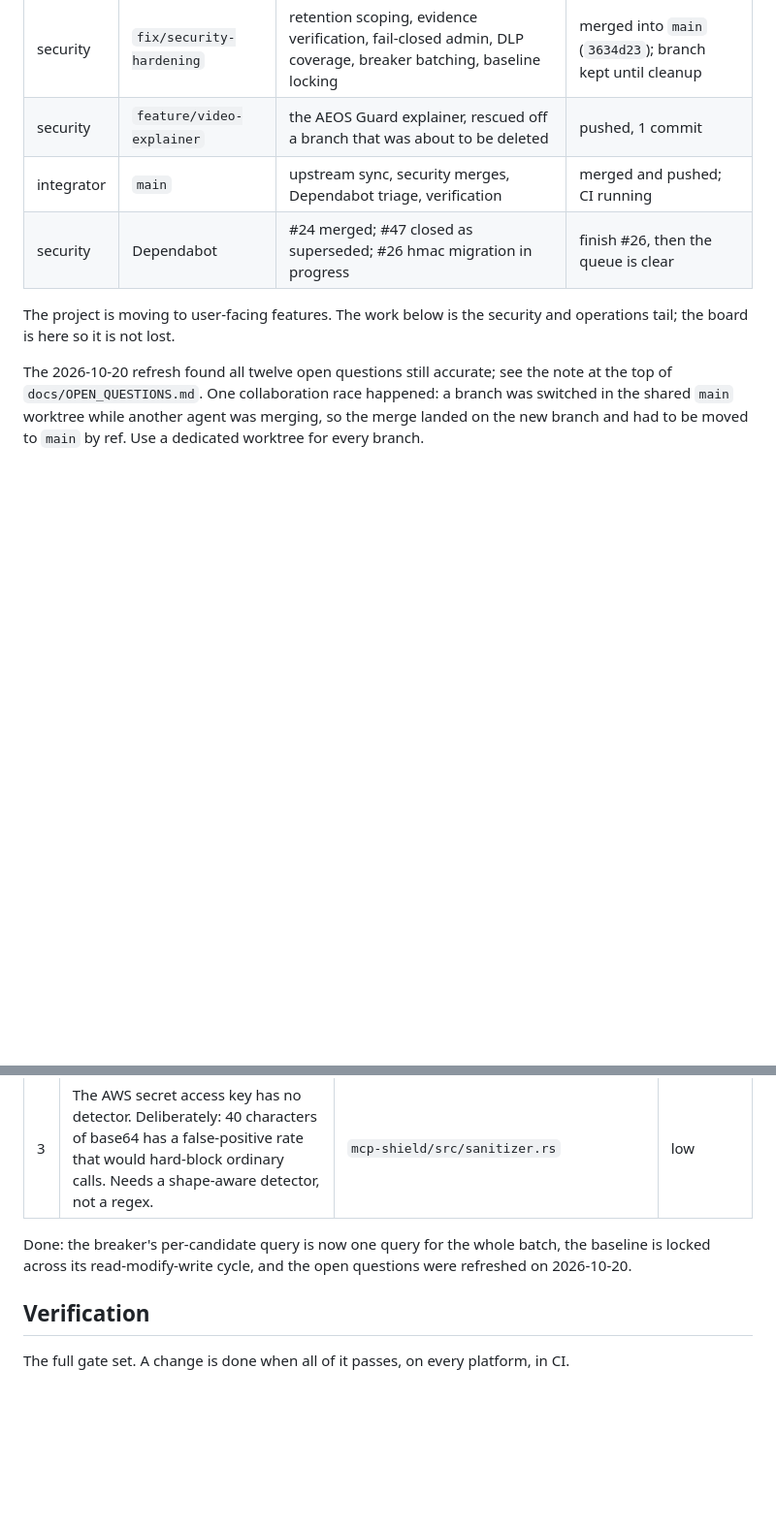
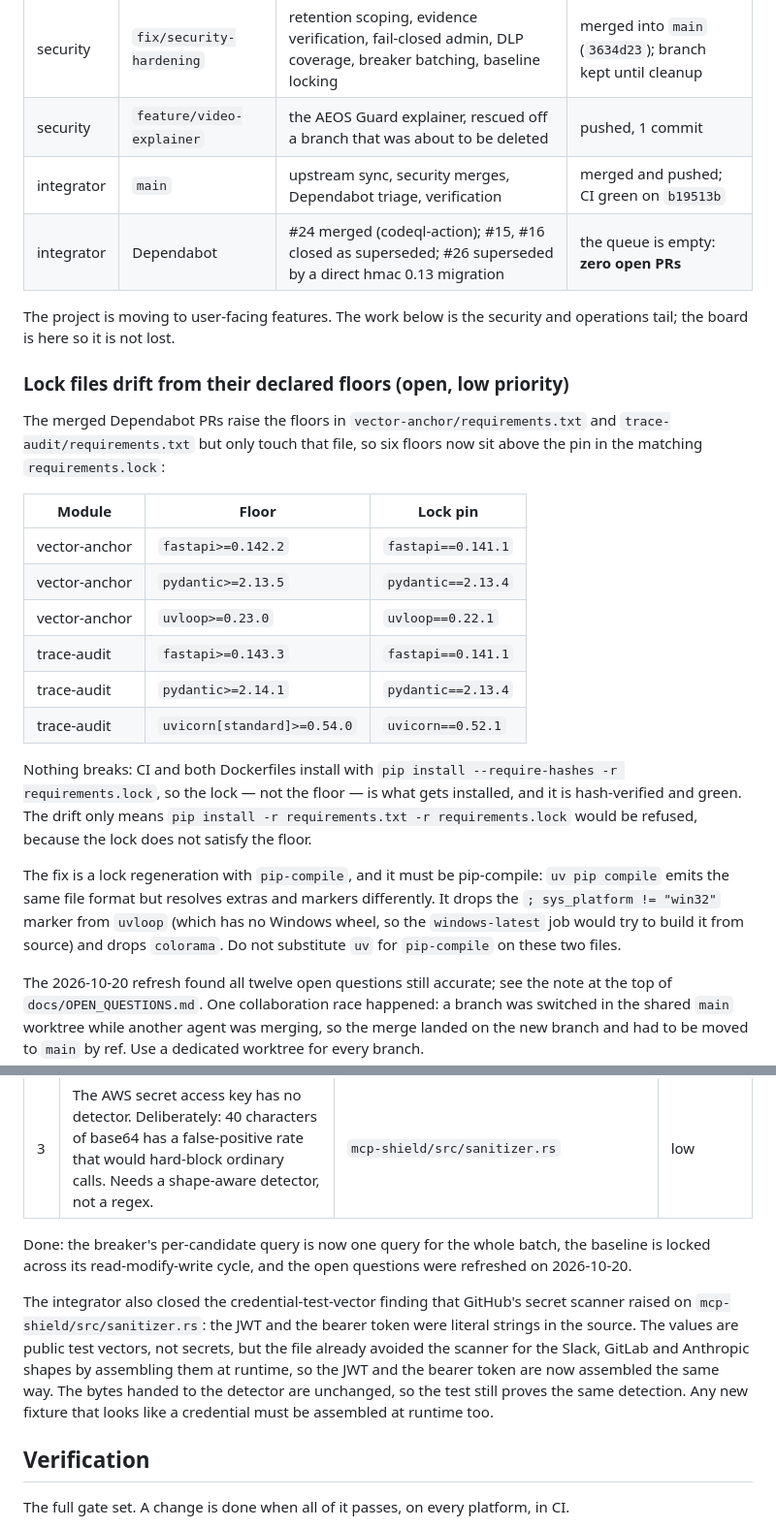
Before and after one commit to yuno7777/project-black-monolith, a Markdown page: docs/AGENT_BOARD.md, 2 parts joined by grey strips. Shown at 97% size. Drawn GitHub-style; blank space fills up the shorter version.

Commit message:
docs: record the empty PR queue, the credential-fixture fix and the lock drift

```diff
--- a/docs/AGENT_BOARD.md
+++ b/docs/AGENT_BOARD.md
@@ -36,11 +36,39 @@ Read it before starting work. Write to it while you work.
 | --- | --- | --- | --- |
 | security | `fix/security-hardening` | retention scoping, evidence verification, fail-closed admin, DLP coverage, breaker batching, baseline locking | merged into `main` (`3634d23`); branch kept until cleanup |
 | security | `feature/video-explainer` | the AEOS Guard explainer, rescued off a branch that was about to be deleted | pushed, 1 commit |
-| integrator | `main` | upstream sync, security merges, Dependabot triage, verification | merged and pushed; CI running |
-| security | Dependabot | #24 merged; #47 closed as superseded; #26 hmac migration in progress | finish #26, then the queue is clear |
+| integrator | `main` | upstream sync, security merges, Dependabot triage, verification | merged and pushed; CI green on `b19513b` |
+| integrator | Dependabot | #24 merged (codeql-action); #15, #16 closed as superseded; #26 superseded by a direct hmac 0.13 migration | the queue is empty: **zero open PRs** |
 
 The project is moving to user-facing features. The work below is the
 security and operations tail; the board is here so it is not lost.
+
+### Lock files drift from their declared floors (open, low priority)
+
+The merged Dependabot PRs raise the floors in `vector-anchor/requirements.txt`
+and `trace-audit/requirements.txt` but only touch that file, so six floors now
+sit above the pin in the matching `requirements.lock`:
+
+| Module | Floor | Lock pin |
+| --- | --- | --- |
+| vector-anchor | `fastapi>=0.142.2` | `fastapi==0.141.1` |
+| vector-anchor | `pydantic>=2.13.5` | `pydantic==2.13.4` |
+| vector-anchor | `uvloop>=0.23.0` | `uvloop==0.22.1` |
+| trace-audit | `fastapi>=0.143.3` | `fastapi==0.141.1` |
+| trace-audit | `pydantic>=2.14.1` | `pydantic==2.13.4` |
+| trace-audit | `uvicorn[standard]>=0.54.0` | `uvicorn==0.52.1` |
+
+Nothing breaks: CI and both Dockerfiles install with
+`pip install --require-hashes -r requirements.lock`, so the lock — not the
+floor — is what gets installed, and it is hash-verified and green. The drift
+only means `pip install -r requirements.txt -r requirements.lock` would be
+refused, because the lock does not satisfy the floor.
+
+The fix is a lock regeneration with `pip-compile`, and it must be pip-compile:
+`uv pip compile` emits the same file format but resolves extras and markers
+differently. It drops the `; sys_platform != "win32"` marker from `uvloop`
+(which has no Windows wheel, so the `windows-latest` job would try to build
+it from source) and drops `colorama`. Do not substitute `uv` for `pip-compile`
+on these two files.
 
 The 2026-10-20 refresh found all twelve open questions still accurate; see
 the note at the top of `docs/OPEN_QUESTIONS.md`. One collaboration race
@@ -74,6 +102,15 @@ queue.
 Done: the breaker's per-candidate query is now one query for the whole
 batch, the baseline is locked across its read-modify-write cycle, and the
 open questions were refreshed on 2026-10-20.
+
+The integrator also closed the credential-test-vector finding that GitHub's
+secret scanner raised on `mcp-shield/src/sanitizer.rs`: the JWT and the bearer
+token were literal strings in the source. The values are public test vectors,
+not secrets, but the file already avoided the scanner for the Slack, GitLab
+and Anthropic shapes by assembling them at runtime, so the JWT and the bearer
+token are now assembled the same way. The bytes handed to the detector are
+unchanged, so the test still proves the same detection. Any new fixture that
+looks like a credential must be assembled at runtime too.
 
 ## Verification
 
```
